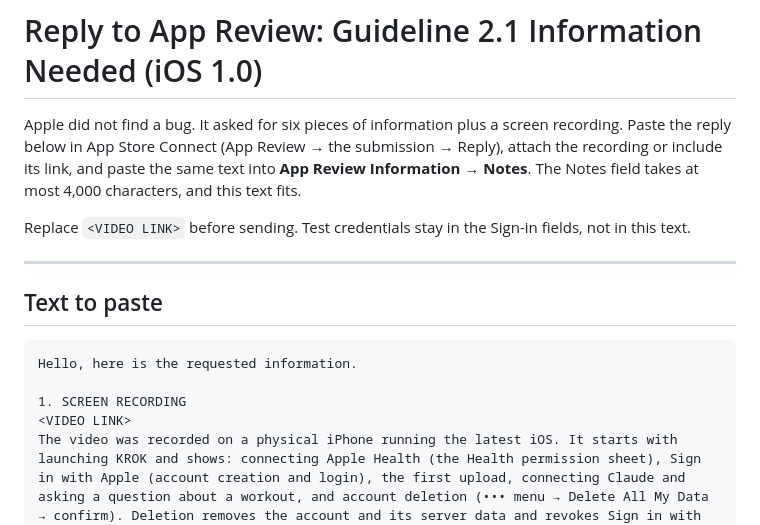
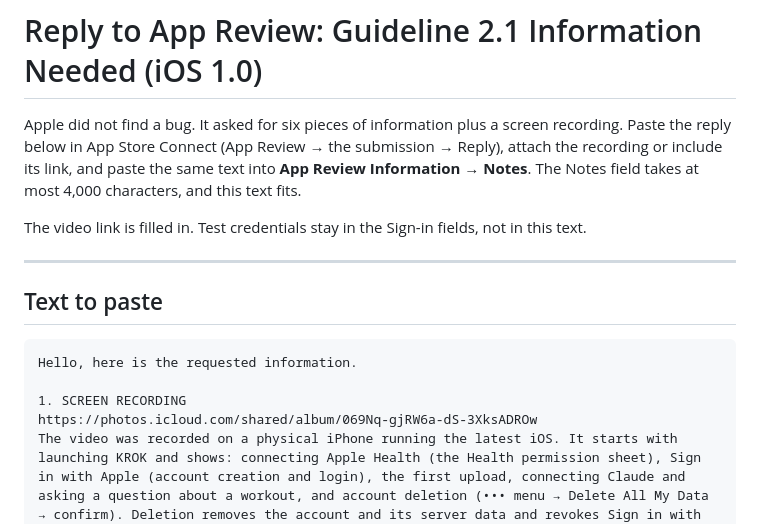
Before and after one commit to vasylyk8/Health-Sync, a Markdown page: docs/submission/APP_REVIEW_REPLY_2.1.md, the part around the change. Drawn GitHub-style.

Commit message:
Add the screen recording link to the App Review reply
Co-Authored-By: Claude Opus 5.5 <noreply@anthropic.com>
Claude-Session: https://claude.ai/code/session_01PDQgexP8aS1mZd1SMpaWzT

```diff
--- a/docs/submission/APP_REVIEW_REPLY_2.1.md
+++ b/docs/submission/APP_REVIEW_REPLY_2.1.md
@@ -2,7 +2,7 @@
 
 Apple did not find a bug. It asked for six pieces of information plus a screen recording. Paste the reply below in App Store Connect (App Review → the submission → Reply), attach the recording or include its link, and paste the same text into **App Review Information → Notes**. The Notes field takes at most 4,000 characters, and this text fits.
 
-Replace `<VIDEO LINK>` before sending. Test credentials stay in the Sign-in fields, not in this text.
+The video link is filled in. Test credentials stay in the Sign-in fields, not in this text.
 
 ---
 
@@ -12,7 +12,7 @@ Replace `<VIDEO LINK>` before sending. Test credentials stay in the Sign-in fiel
 Hello, here is the requested information.
 
 1. SCREEN RECORDING
-<VIDEO LINK>
+https://photos.icloud.com/shared/album/069Nq-gjRW6a-dS-3XksADROw
 The video was recorded on a physical iPhone running the latest iOS. It starts with launching KROK and shows: connecting Apple Health (the Health permission sheet), Sign in with Apple (account creation and login), the first upload, connecting Claude and asking a question about a workout, and account deletion (••• menu → Delete All My Data → confirm). Deletion removes the account and its server data and revokes Sign in with Apple. KROK has no user-generated content, no paid content and no in-app purchases.
 
 2. PURPOSE AND AUDIENCE
```
